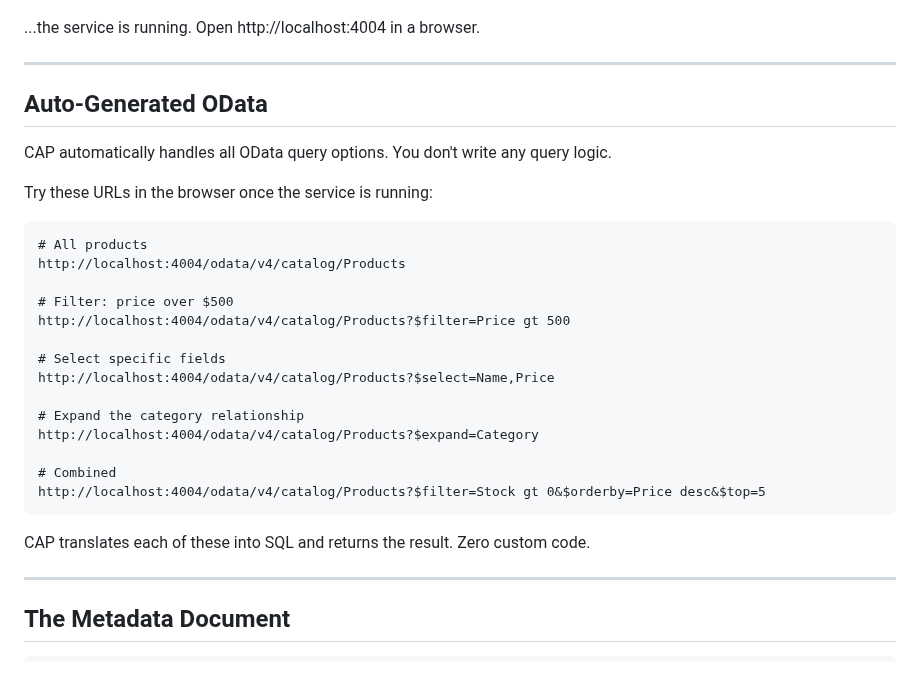
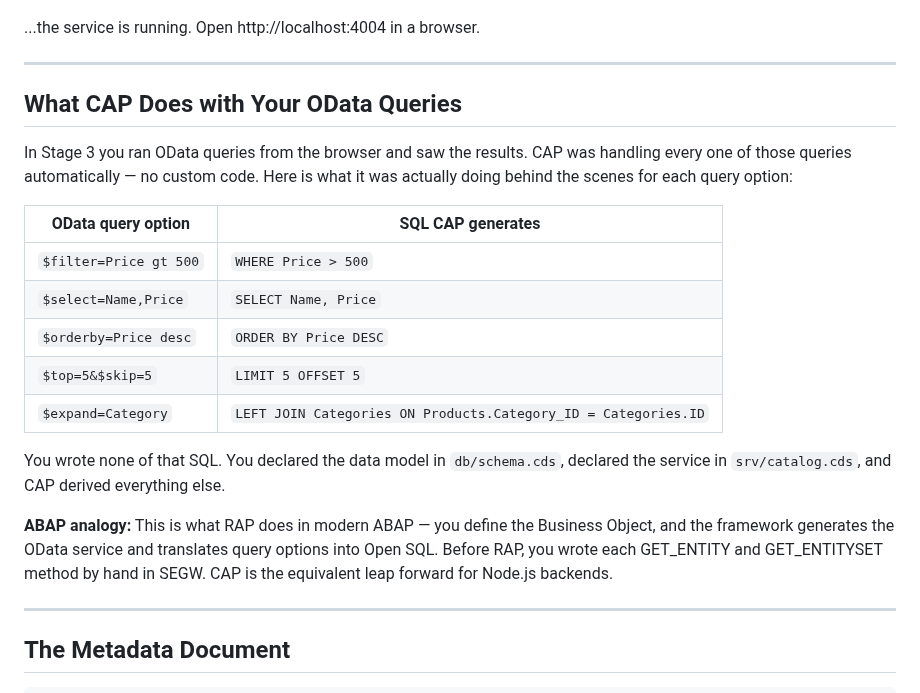
Before and after one commit to sixtymage/learn-web-odata, a Markdown page: docs/04-cap-intro/README.md, the part around the change. Rendered like a GitHub page.

Commit message:
Reframe 'Auto-Generated OData' section in 04-cap-intro
Replaces 'try these URLs' list (already covered in Stage 3) with a
table showing how CAP translates each OData query option into SQL.
Connects the consumer-side knowledge from Stage 3 to the provider-side
perspective of this doc. Adds RAP/SEGW ABAP analogy.

Co-Authored-By: Claude Sonnet 4.6 <noreply@anthropic.com>

````diff
--- a/docs/04-cap-intro/README.md
+++ b/docs/04-cap-intro/README.md
@@ -120,30 +120,27 @@ When you see:
 
 ---
 
-## Auto-Generated OData
+## What CAP Does with Your OData Queries
 
-CAP automatically handles all OData query options. You don't write any query logic.
+In Stage 3 you ran OData queries from the browser and saw the results.
+CAP was handling every one of those queries automatically — no custom code.
+Here is what it was actually doing behind the scenes for each query option:
 
-Try these URLs in the browser once the service is running:
+| OData query option | SQL CAP generates |
+|---|---|
+| `$filter=Price gt 500` | `WHERE Price > 500` |
+| `$select=Name,Price` | `SELECT Name, Price` |
+| `$orderby=Price desc` | `ORDER BY Price DESC` |
+| `$top=5&$skip=5` | `LIMIT 5 OFFSET 5` |
+| `$expand=Category` | `LEFT JOIN Categories ON Products.Category_ID = Categories.ID` |
 
-```
-# All products
-http://localhost:4004/odata/v4/catalog/Products
+You wrote none of that SQL. You declared the data model in `db/schema.cds`,
+declared the service in `srv/catalog.cds`, and CAP derived everything else.
 
-# Filter: price over $500
-http://localhost:4004/odata/v4/catalog/Products?$filter=Price gt 500
-
-# Select specific fields
-http://localhost:4004/odata/v4/catalog/Products?$select=Name,Price
-
-# Expand the category relationship
-http://localhost:4004/odata/v4/catalog/Products?$expand=Category
-
-# Combined
-http://localhost:4004/odata/v4/catalog/Products?$filter=Stock gt 0&$orderby=Price desc&$top=5
-```
-
-CAP translates each of these into SQL and returns the result. Zero custom code.
+**ABAP analogy:** This is what RAP does in modern ABAP — you define the Business Object,
+and the framework generates the OData service and translates query options into Open SQL.
+Before RAP, you wrote each GET_ENTITY and GET_ENTITYSET method by hand in SEGW.
+CAP is the equivalent leap forward for Node.js backends.
 
 ---
 
````
